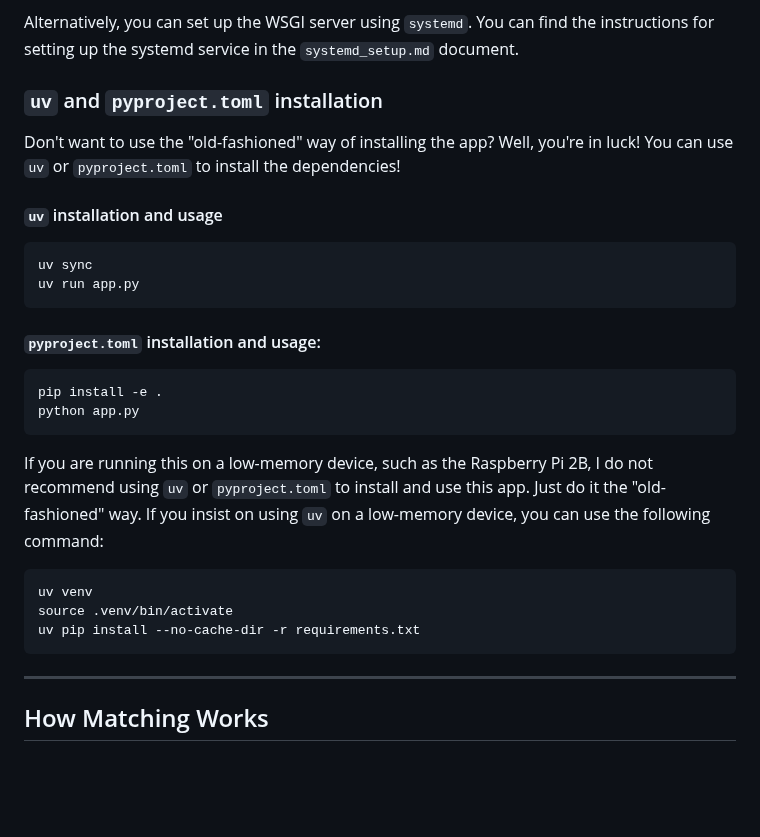
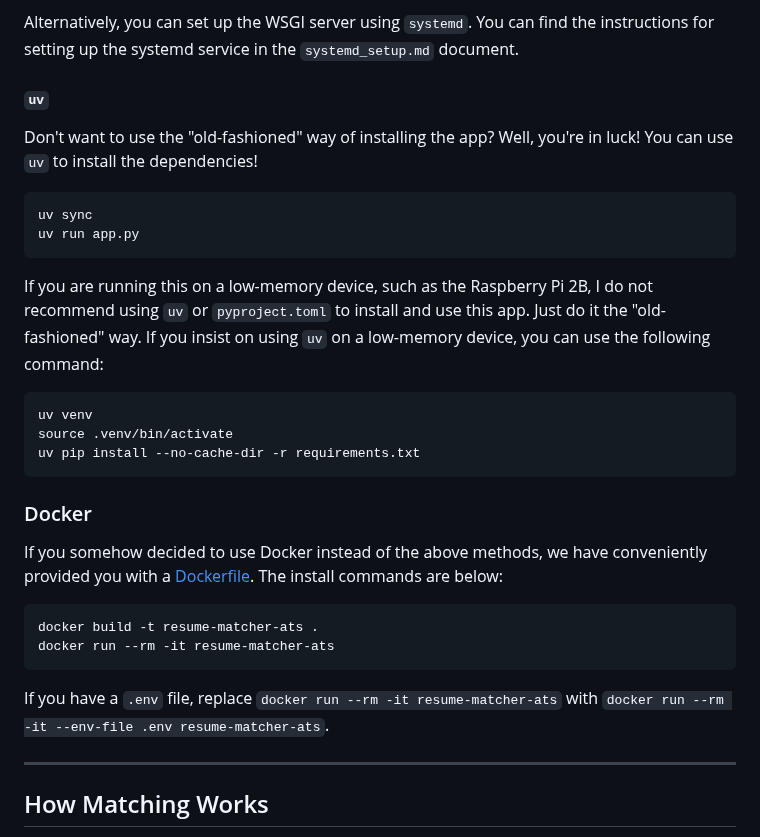
Before and after one commit to Bloomy52/resume-matcher-ats, a Markdown page: README.md, the part around the change. Rendered like a GitHub page; blank space fills up the shorter version.

Commit message:
Added Dockerfile usage and updated installation instructions

````diff
--- a/README.md
+++ b/README.md
@@ -107,20 +107,12 @@ Once started, open your browser and navigate to `http://localhost:5000` to acces
 
 Alternatively, you can set up the WSGI server using `systemd`. You can find the instructions for setting up the systemd service in the `systemd_setup.md` document.
 
-### `uv` and `pyproject.toml` installation
-Don't want to use the "old-fashioned" way of installing the app? Well, you're in luck! You can use `uv` or `pyproject.toml` to install the dependencies!
+#### `uv`
+Don't want to use the "old-fashioned" way of installing the app? Well, you're in luck! You can use `uv` to install the dependencies!
 
-#### `uv` installation and usage
 ```bash
 uv sync
 uv run app.py
-```
-
-#### `pyproject.toml` installation and usage:
-
-```bash
-pip install -e .
-python app.py
 ```
 
 If you are running this on a low-memory device, such as the Raspberry Pi 2B, I do not recommend using `uv` or `pyproject.toml` to install and use this app. Just do it the "old-fashioned" way. If you insist on using `uv` on a low-memory device, you can use the following command:
@@ -129,6 +121,15 @@ uv venv
 source .venv/bin/activate
 uv pip install --no-cache-dir -r requirements.txt
 ```
+
+### Docker
+If you somehow decided to use Docker instead of the above methods, we have conveniently provided you with a [Dockerfile](./Dockerfile). The install commands are below:
+```bash
+docker build -t resume-matcher-ats .
+docker run --rm -it resume-matcher-ats
+```
+If you have a `.env` file, replace `docker run --rm -it resume-matcher-ats` with `docker run --rm -it --env-file .env resume-matcher-ats`.
+
 
 ---
 
````
